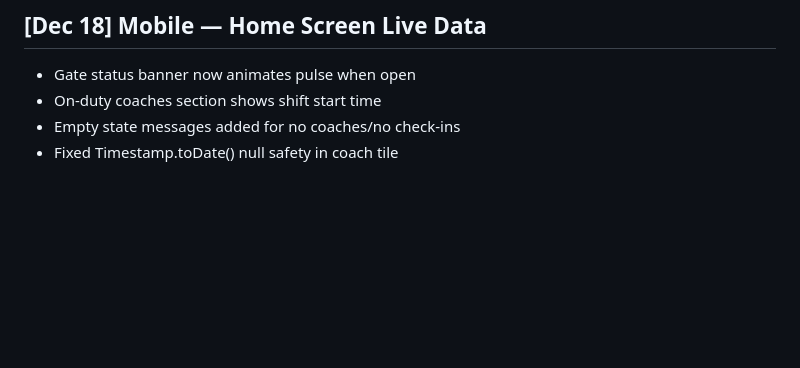
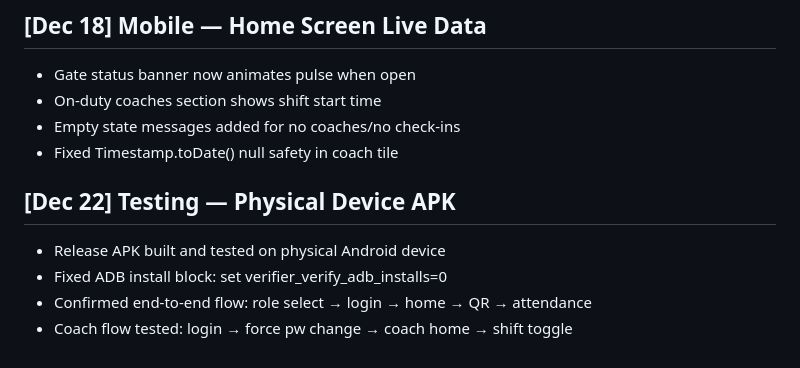
Before and after one commit to Punujalokith/fitforge, a Markdown page: CHANGELOG.md, the part around the change. Rendered like a GitHub page; blank space fills up the shorter version.

Commit message:
test: end-to-end flow verified on physical device, ADB install fix documented

```diff
--- a/CHANGELOG.md
+++ b/CHANGELOG.md
@@ -112,3 +112,9 @@
 - On-duty coaches section shows shift start time
 - Empty state messages added for no coaches/no check-ins
 - Fixed Timestamp.toDate() null safety in coach tile
+
+## [Dec 22] Testing — Physical Device APK
+- Release APK built and tested on physical Android device
+- Fixed ADB install block: set verifier_verify_adb_installs=0
+- Confirmed end-to-end flow: role select → login → home → QR → attendance
+- Coach flow tested: login → force pw change → coach home → shift toggle
```
